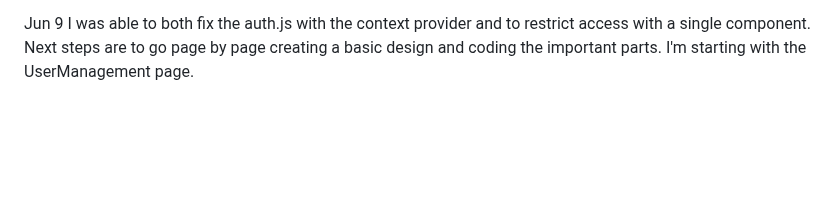
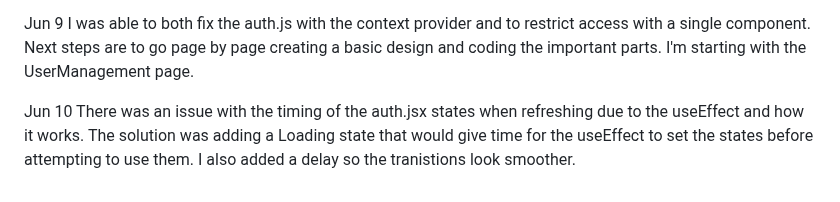
Before and after one commit to Vestigialmars5/TMS-Project, a Markdown page: PROCESS_DOCUMENTATION.md, the part around the change. GitHub-like rendering; blank space fills up the shorter version.

Commit message:
Update PROCESS_DOCUMENTATION

```diff
--- a/PROCESS_DOCUMENTATION.md
+++ b/PROCESS_DOCUMENTATION.md
@@ -511,3 +511,6 @@ Okay so in order to improve how I handle all of this I'm going to modify auth.js
 
 Jun 9
 I was able to both fix the auth.js with the context provider and to restrict access with a single component. Next steps are to go page by page creating a basic design and coding the important parts. I'm starting with the UserManagement page.
+
+Jun 10
+There was an issue with the timing of the auth.jsx states when refreshing due to the useEffect and how it works. The solution was adding a Loading state that would give time for the useEffect to set the states before attempting to use them. I also added a delay so the tranistions look smoother.
```
